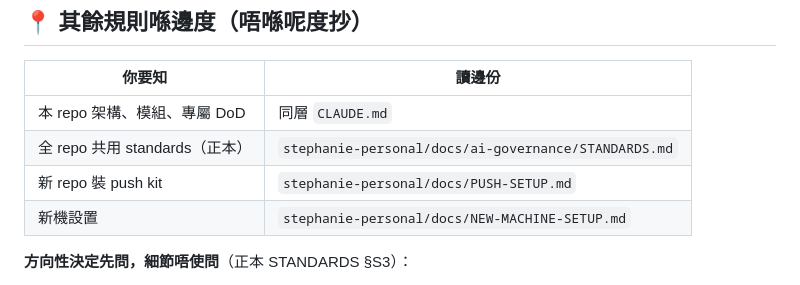
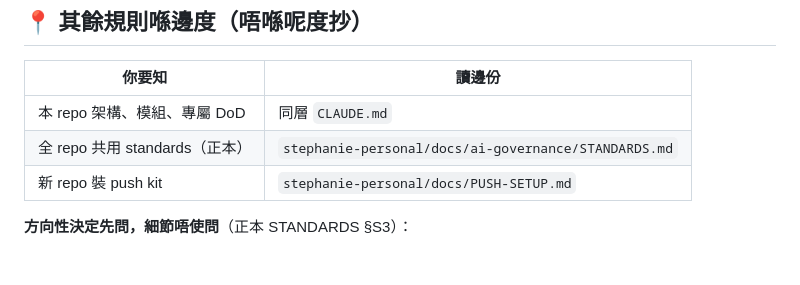
Before and after one commit to auzistephanie/catnu-app, a Markdown page: AGENTS.md, the part around the change. Drawn GitHub-style.

Commit message:
[claude@claude] docs: 刪 AGENTS.md 入面 NEW-MACHINE-SETUP.md 死鏈引用（檔案唔存在，唔補寫）

```diff
--- a/AGENTS.md
+++ b/AGENTS.md
@@ -114,7 +114,6 @@ python3 scripts/github_push.py --check
 | 本 repo 架構、模組、專屬 DoD | 同層 `CLAUDE.md` |
 | 全 repo 共用 standards（正本） | `stephanie-personal/docs/ai-governance/STANDARDS.md` |
 | 新 repo 裝 push kit | `stephanie-personal/docs/PUSH-SETUP.md` |
-| 新機設置 | `stephanie-personal/docs/NEW-MACHINE-SETUP.md` |
 
 **方向性決定先問，細節唔使問**（正本 STANDARDS §S3）：
 - **要停低問**：不可逆 **＋** 出咗 repo（真人／客戶收到訊息、live flow 變咗、錢郁咗、刪 production 資料）
```
